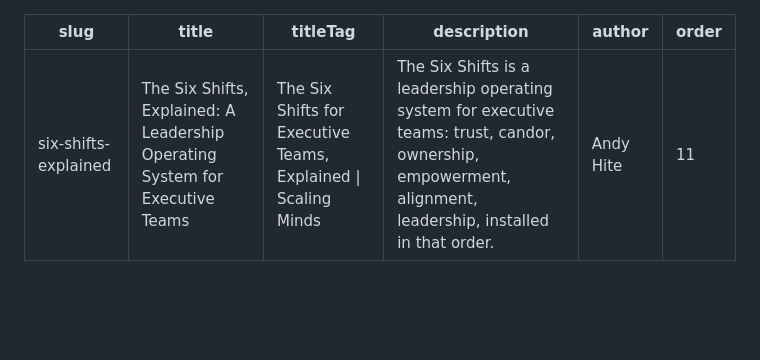
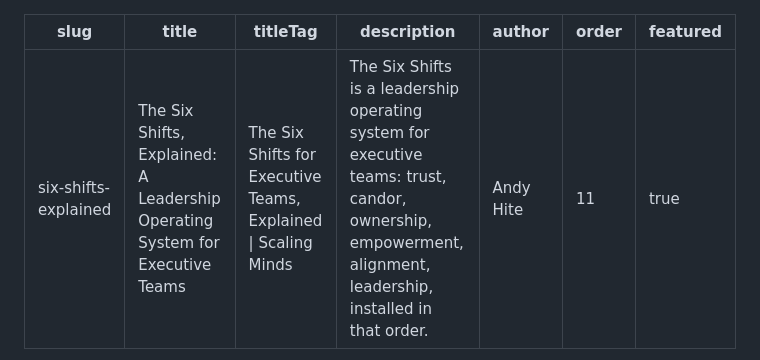
Before and after one commit to scalingminds/scalingminds-new-site, a Markdown page: insights/_articles/six-shifts-explained.md, the part around the change. GitHub-like rendering; blank space fills up the shorter version.

Commit message:
Feature 'The Six Shifts, Explained' as the /insights lead essay
The featured 'Start here' card's job is to orient + route; the Six Shifts
is the cornerstone framework the whole series hangs on. Founder Bottleneck
moves into the grid (keeps its own search traffic regardless).

Co-Authored-By: Claude Opus 4.8 <noreply@anthropic.com>

```diff
--- a/insights/_articles/six-shifts-explained.md
+++ b/insights/_articles/six-shifts-explained.md
@@ -5,6 +5,7 @@ titleTag: "The Six Shifts for Executive Teams, Explained | Scaling Minds"
 description: "The Six Shifts is a leadership operating system for executive teams: trust, candor, ownership, empowerment, alignment, leadership, installed in that order."
 author: "Andy Hite"
 order: 11
+featured: true
 ---
 
 The Six Shifts is a leadership operating system for executive teams: six behavioral changes, trust, candor, ownership, empowerment, alignment, and leadership, installed in that order, that turn a group of senior leaders into a team that can actually run a company together. I built it for executive teams at growing privately held companies, and the order is the entire point.
```
